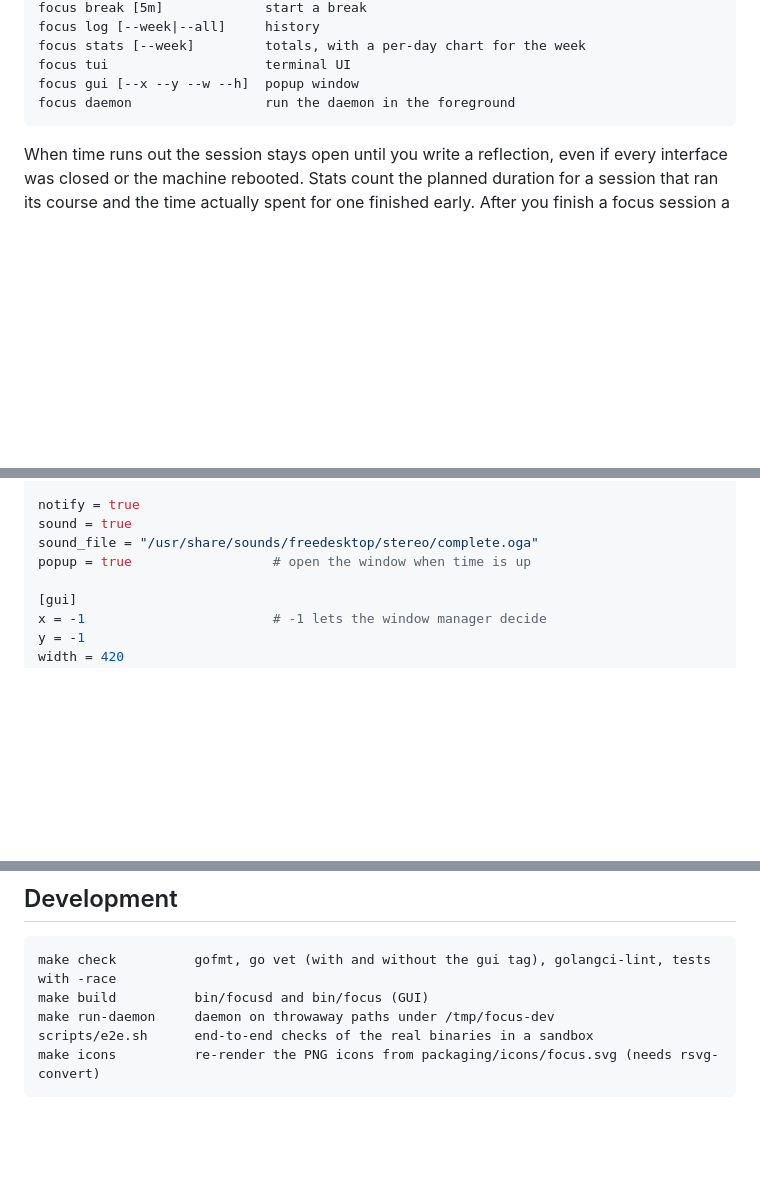
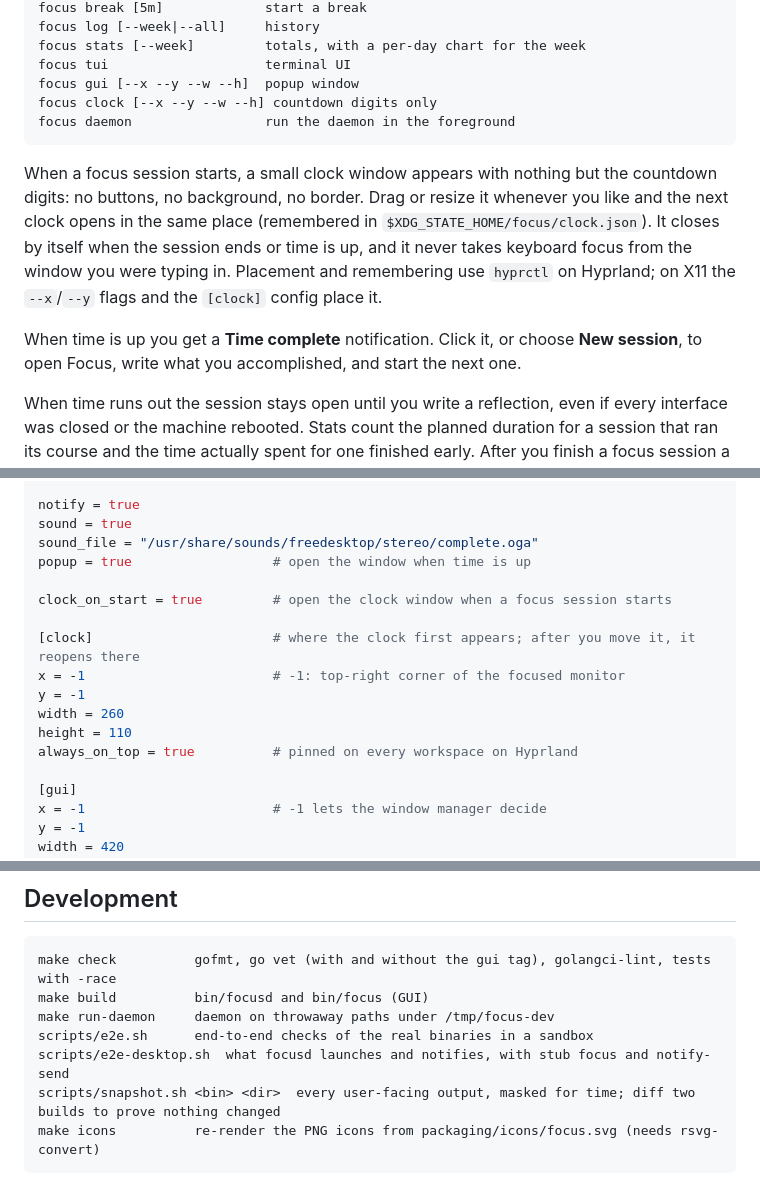
Before and after one commit to abode1234/focus-application, a Markdown page: README.md, 3 parts joined by grey strips. Drawn GitHub-style; blank space fills up the shorter version.

Commit message:
docs: describe the clock window and Time complete notification

````diff
--- a/README.md
+++ b/README.md
@@ -43,8 +44,13 @@ focus log [--week|--all]     history
 focus stats [--week]         totals, with a per-day chart for the week
 focus tui                    terminal UI
 focus gui [--x --y --w --h]  popup window
+focus clock [--x --y --w --h] countdown digits only
 focus daemon                 run the daemon in the foreground
 ```
+
+When a focus session starts, a small clock window appears with nothing but the countdown digits: no buttons, no background, no border. Drag or resize it whenever you like and the next clock opens in the same place (remembered in `$XDG_STATE_HOME/focus/clock.json`). It closes by itself when the session ends or time is up, and it never takes keyboard focus from the window you were typing in. Placement and remembering use `hyprctl` on Hyprland; on X11 the `--x`/`--y` flags and the `[clock]` config place it.
+
+When time is up you get a **Time complete** notification. Click it, or choose **New session**, to open Focus, write what you accomplished, and start the next one.
 
 When time runs out the session stays open until you write a reflection, even if every interface was closed or the machine rebooted. Stats count the planned duration for a session that ran its course and the time actually spent for one finished early. After you finish a focus session a break starts automatically (configurable). Starting a new session during a break ends the break.
 
@@ -64,6 +70,15 @@ notify = true
 sound = true
 sound_file = "/usr/share/sounds/freedesktop/stereo/complete.oga"
 popup = true                  # open the window when time is up
+
+clock_on_start = true         # open the clock window when a focus session starts
+
+[clock]                       # where the clock first appears; after you move it, it reopens there
+x = -1                        # -1: top-right corner of the focused monitor
+y = -1
+width = 260
+height = 110
+always_on_top = true          # pinned on every workspace on Hyprland
 
 [gui]
 x = -1                        # -1 lets the window manager decide
@@ -143,6 +158,8 @@ make check          gofmt, go vet (with and without the gui tag), golangci-lint,
 make build          bin/focusd and bin/focus (GUI)
 make run-daemon     daemon on throwaway paths under /tmp/focus-dev
 scripts/e2e.sh      end-to-end checks of the real binaries in a sandbox
+scripts/e2e-desktop.sh  what focusd launches and notifies, with stub focus and notify-send
+scripts/snapshot.sh <bin> <dir>  every user-facing output, masked for time; diff two builds to prove nothing changed
 make icons          re-render the PNG icons from packaging/icons/focus.svg (needs rsvg-convert)
 ```
 
````
Also changed, not shown: other parts of README.md (+1 -0 lines).
